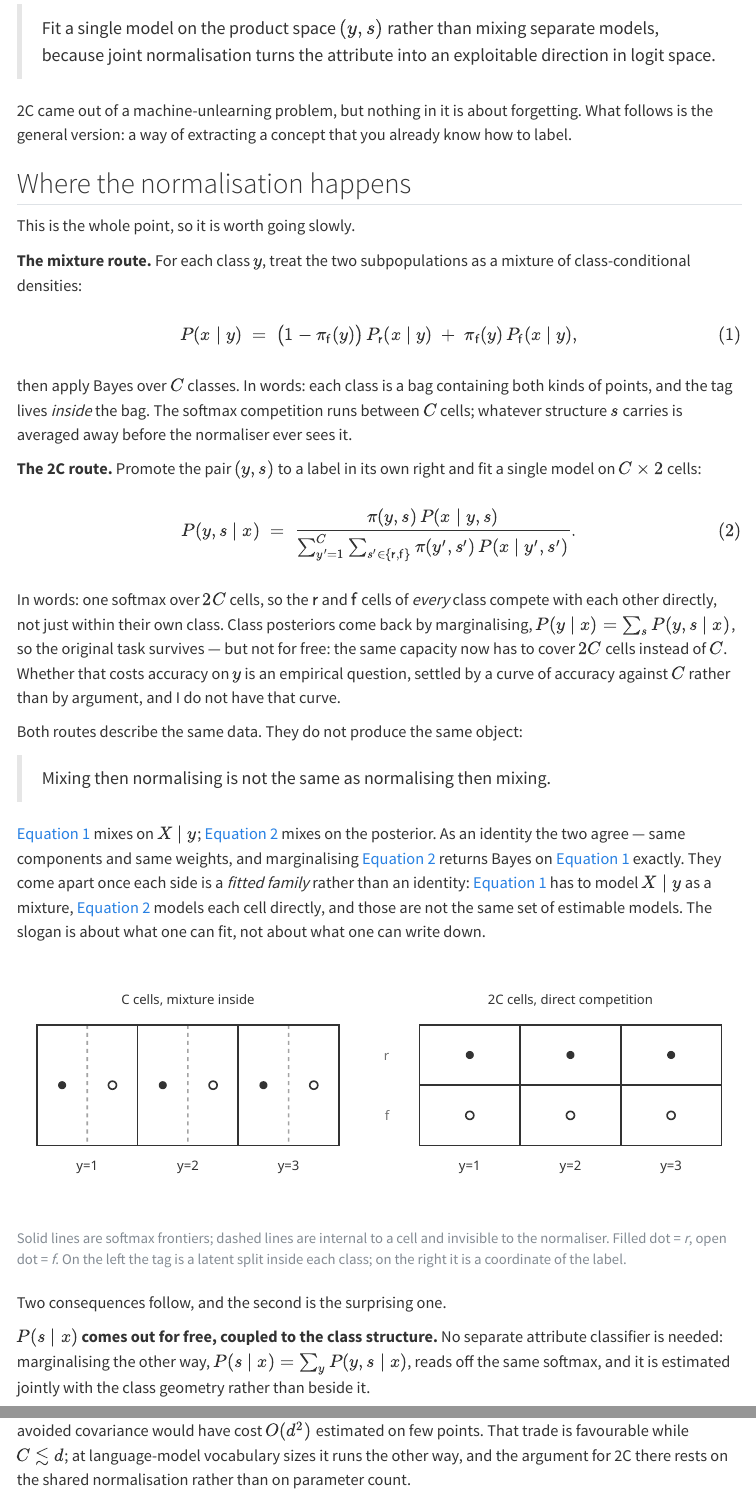
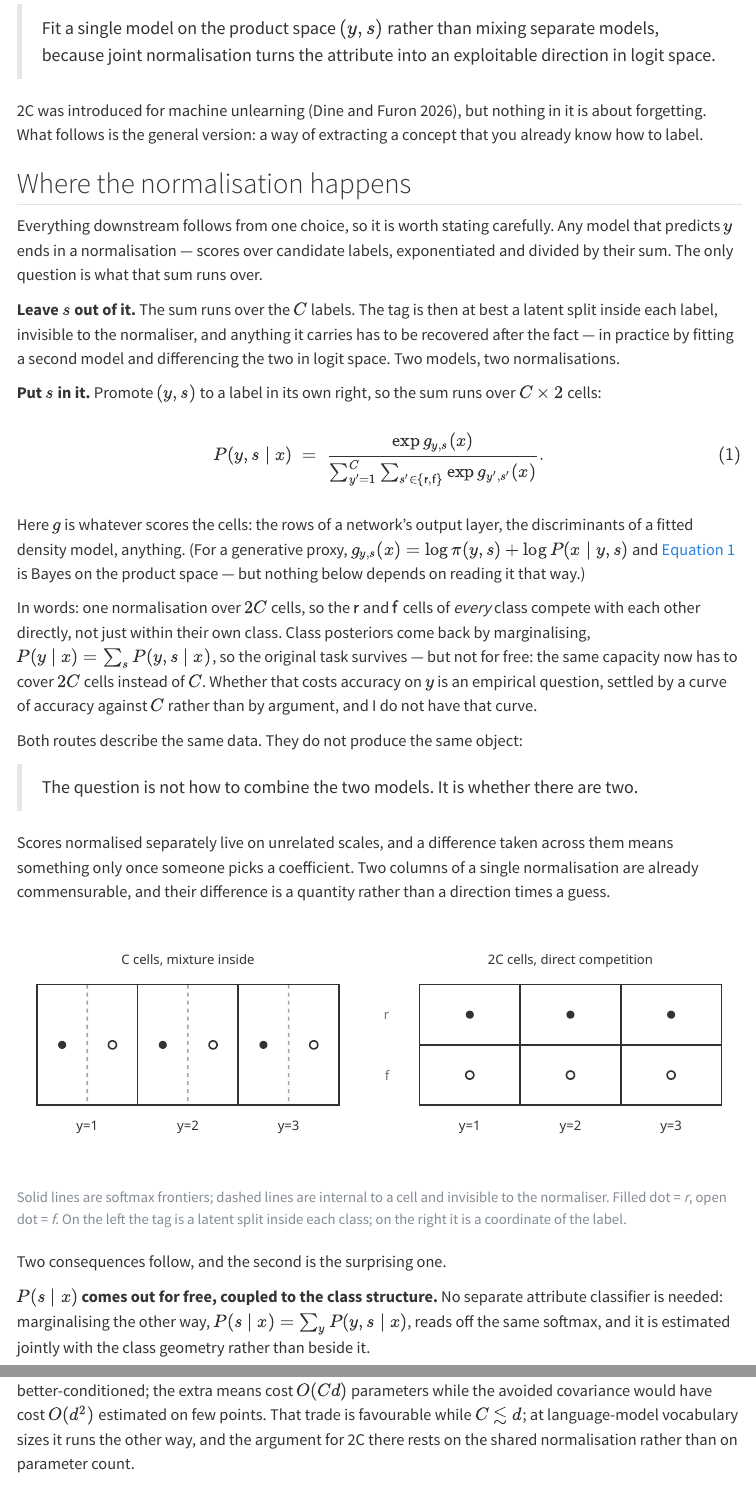
Before and after one commit to owl1996/weblog, a Quarto document (posts/2026-08-03-doubling-the-label-space/index.qmd): the page in a window 1100 px wide, from 290 px down, and a second part further down, joined at a grey line. Rendered offline with R 4.5, knitr and Pandoc in place of Quarto, with nearby package versions; menus at the side of the page are left out.

Commit message:
descoped

````diff
--- a/posts/2026-08-03-doubling-the-label-space/index.qmd
+++ b/posts/2026-08-03-doubling-the-label-space/index.qmd
@@ -21,37 +21,37 @@
 > models, because joint normalisation turns the attribute into an exploitable
 > direction in logit space.
 
-2C came out of a machine-unlearning problem, but nothing in it is about
-forgetting. What follows is the general version: a way of extracting a concept
-that you already know how to label.
+2C was introduced for machine unlearning [@dine2026exact], but nothing in it is
+about forgetting. What follows is the general version: a way of extracting a
+concept that you already know how to label.
 
 ## Where the normalisation happens
 
-This is the whole point, so it is worth going slowly.
+Everything downstream follows from one choice, so it is worth stating carefully.
+Any model that predicts $y$ ends in a normalisation — scores over candidate
+labels, exponentiated and divided by their sum. The only question is what that
+sum runs over.
 
-**The mixture route.** For each class $y$, treat the two subpopulations as a
-mixture of class-conditional densities:
+**Leave $s$ out of it.** The sum runs over the $C$ labels. The tag is then at best
+a latent split inside each label, invisible to the normaliser, and anything it
+carries has to be recovered after the fact — in practice by fitting a second
+model and differencing the two in logit space. Two models, two normalisations.
 
-$$
-P(x \mid y) \;=\; \bigl(1 - \pi_{\mathsf f}(y)\bigr)\, P_{\mathsf r}(x \mid y)
-\;+\; \pi_{\mathsf f}(y)\, P_{\mathsf f}(x \mid y),
-$$ {#eq-mixture}
-
-then apply Bayes over $C$ classes. In words: each class is a bag containing both
-kinds of points, and the tag lives *inside* the bag. The softmax competition runs
-between $C$ cells; whatever structure $s$ carries is averaged away before the
-normaliser ever sees it.
-
-**The 2C route.** Promote the pair $(y,s)$ to a label in its own right and fit a
-single model on $C \times 2$ cells:
+**Put $s$ in it.** Promote $(y,s)$ to a label in its own right, so the sum runs
+over $C \times 2$ cells:
 
 $$
 P(y, s \mid x) \;=\;
-\frac{\pi(y,s)\, P(x \mid y, s)}
-     {\sum_{y'=1}^{C} \sum_{s' \in \{\mathsf r, \mathsf f\}} \pi(y',s')\, P(x \mid y', s')}.
+\frac{\exp g_{y,s}(x)}
+     {\sum_{y'=1}^{C} \sum_{s' \in \{\mathsf r, \mathsf f\}} \exp g_{y',s'}(x)}.
 $$ {#eq-2c}
 
-In words: one softmax over $2C$ cells, so the $\mathsf r$ and $\mathsf f$ cells
+Here $g$ is whatever scores the cells: the rows of a network's output layer, the
+discriminants of a fitted density model, anything. (For a generative proxy,
+$g_{y,s}(x) = \log \pi(y,s) + \log P(x \mid y,s)$ and @eq-2c is Bayes on the
+product space — but nothing below depends on reading it that way.)
+
+In words: one normalisation over $2C$ cells, so the $\mathsf r$ and $\mathsf f$ cells
 of *every* class compete with each other directly, not just within their own
 class. Class posteriors come back by marginalising, $P(y \mid x) = \sum_s P(y,s
 \mid x)$, so the original task survives — but not for free: the same capacity now
@@ -61,15 +61,12 @@
 
 Both routes describe the same data. They do not produce the same object:
 
-> Mixing then normalising is not the same as normalising then mixing.
+> The question is not how to combine the two models. It is whether there are two.
 
-@eq-mixture mixes on $X \mid y$; @eq-2c mixes on the posterior. As an identity
-the two agree — same components and same weights, and marginalising @eq-2c
-returns Bayes on @eq-mixture exactly. They come apart once each side is a
-*fitted family* rather than an identity: @eq-mixture has to model $X \mid y$ as a
-mixture, @eq-2c models each cell directly, and those are not the same set of
-estimable models. The slogan is about what one can fit, not about what one can
-write down.
+Scores normalised separately live on unrelated scales, and a difference taken
+across them means something only once someone picks a coefficient. Two columns of
+a single normalisation are already commensurable, and their difference is a
+quantity rather than a direction times a guess.
 
 ```{=html}
 <figure style="margin:2rem 0;">
--- a/references.bib
+++ b/references.bib
@@ -360,3 +360,12 @@
                (CVPR)},
   year      = {2023}
 }
+
+@article{dine2026exact,
+  title   = {Exact Unlearning from Proxies Induces Closeness Guarantees on
+             Approximate Unlearning},
+  author  = {Dine, Virgile and Furon, Teddy},
+  journal = {arXiv preprint arXiv:2605.10680},
+  year    = {2026},
+  url     = {https://arxiv.org/abs/2605.10680}
+}
````
Also changed, not shown: posts/2026-08-03-doubling-the-label-space/index.qmd (35 more changed lines).
